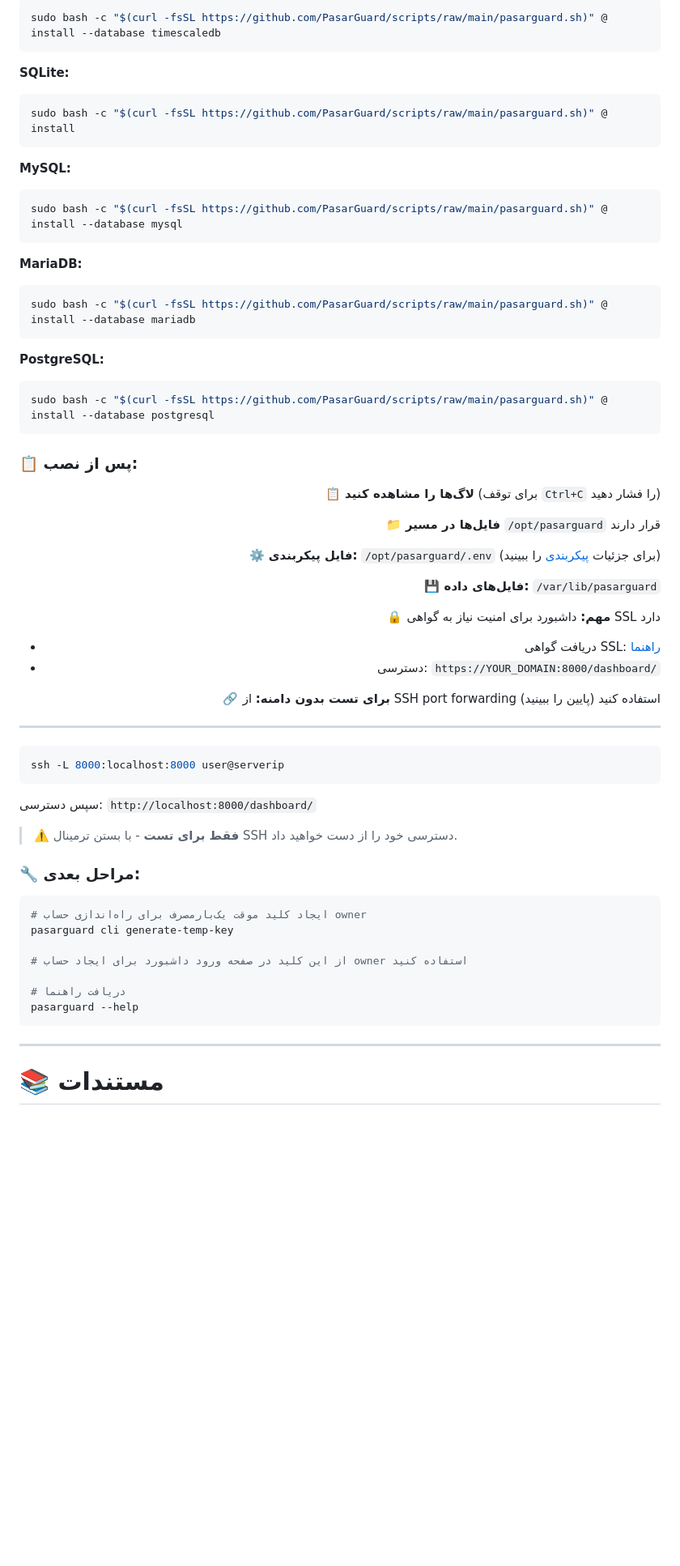
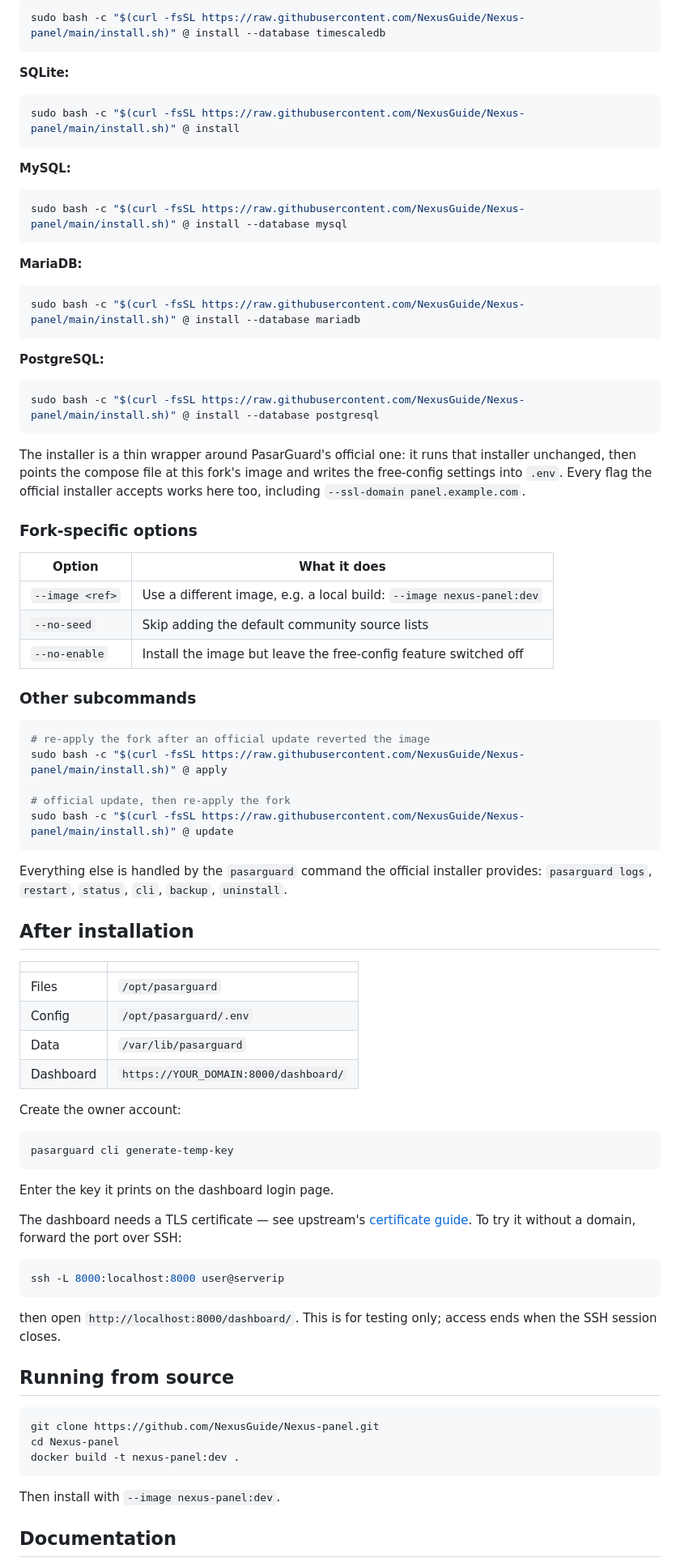
Before and after one commit to NexusGuide/Nexus-panel, a Markdown page: README.md, the part around one of its changes. Shown at 81% size. GitHub-like rendering; blank space fills up the shorter version.

Commit message:
docs: restore the fork's README, overwritten by a stale download

````diff
--- a/README.md
+++ b/README.md
@@ -139,70 +53,94 @@
 ```bash
-sudo bash -c "$(curl -fsSL https://github.com/PasarGuard/scripts/raw/main/pasarguard.sh)" @ install --database timescaledb
+sudo bash -c "$(curl -fsSL https://raw.githubusercontent.com/NexusGuide/Nexus-panel/main/install.sh)" @ install --database timescaledb
 ```
 
 **SQLite:**
+
 ```bash
-sudo bash -c "$(curl -fsSL https://github.com/PasarGuard/scripts/raw/main/pasarguard.sh)" @ install
+sudo bash -c "$(curl -fsSL https://raw.githubusercontent.com/NexusGuide/Nexus-panel/main/install.sh)" @ install
 ```
 
 **MySQL:**
+
 ```bash
-sudo bash -c "$(curl -fsSL https://github.com/PasarGuard/scripts/raw/main/pasarguard.sh)" @ install --database mysql
+sudo bash -c "$(curl -fsSL https://raw.githubusercontent.com/NexusGuide/Nexus-panel/main/install.sh)" @ install --database mysql
 ```
 
 **MariaDB:**
+
 ```bash
-sudo bash -c "$(curl -fsSL https://github.com/PasarGuard/scripts/raw/main/pasarguard.sh)" @ install --database mariadb
+sudo bash -c "$(curl -fsSL https://raw.githubusercontent.com/NexusGuide/Nexus-panel/main/install.sh)" @ install --database mariadb
 ```
 
 **PostgreSQL:**
+
 ```bash
-sudo bash -c "$(curl -fsSL https://github.com/PasarGuard/scripts/raw/main/pasarguard.sh)" @ install --database postgresql
+sudo bash -c "$(curl -fsSL https://raw.githubusercontent.com/NexusGuide/Nexus-panel/main/install.sh)" @ install --database postgresql
 ```
 
-### 📋 پس از نصب:
+The installer is a thin wrapper around PasarGuard's official one: it runs that
+installer unchanged, then points the compose file at this fork's image and writes the
+free-config settings into `.env`. Every flag the official installer accepts works
+here too, including `--ssl-domain panel.example.com`.
 
-<div align="right">
+### Fork-specific options
 
-**📋 لاگ‌ها را مشاهده کنید** (برای توقف `Ctrl+C` را فشار دهید)
+| Option | What it does |
+| --- | --- |
+| `--image <ref>` | Use a different image, e.g. a local build: `--image nexus-panel:dev` |
+| `--no-seed` | Skip adding the default community source lists |
+| `--no-enable` | Install the image but leave the free-config feature switched off |
 
-**📁 فایل‌ها در مسیر** `/opt/pasarguard` قرار دارند
+### Other subcommands
 
-**⚙️ فایل پیکربندی:** `/opt/pasarguard/.env` (برای جزئیات [پیکربندی](#-پیکربندی) را ببینید)
+```bash
+# re-apply the fork after an official update reverted the image
+sudo bash -c "$(curl -fsSL https://raw.githubusercontent.com/NexusGuide/Nexus-panel/main/install.sh)" @ apply
 
-**💾 فایل‌های داده:** `/var/lib/pasarguard`
+# official update, then re-apply the fork
+sudo bash -c "$(curl -fsSL https://raw.githubusercontent.com/NexusGuide/Nexus-panel/main/install.sh)" @ update
+```
 
-**🔒 مهم:** داشبورد برای امنیت نیاز به گواهی SSL دارد
-- دریافت گواهی SSL: [راهنما](https://PasarGuard.github.io/PasarGuard/fa/examples/issue-ssl-certificate)
-- دسترسی: `https://YOUR_DOMAIN:8000/dashboard/`
+Everything else is handled by the `pasarguard` command the official installer
+provides: `pasarguard logs`, `restart`, `status`, `cli`, `backup`, `uninstall`.
 
-**🔗 برای تست بدون دامنه:** از SSH port forwarding استفاده کنید (پایین را ببینید)
+## After installation
 
-</div>
+| | |
+| --- | --- |
+| Files | `/opt/pasarguard` |
+| Config | `/opt/pasarguard/.env` |
+| Data | `/var/lib/pasarguard` |
+| Dashboard | `https://YOUR_DOMAIN:8000/dashboard/` |
 
----
+Create the owner account:
+
+```bash
+pasarguard cli generate-temp-key
+```
+
+Enter the key it prints on the dashboard login page.
+
+The dashboard needs a TLS certificate — see upstream's
+[certificate guide](https://docs.pasarguard.org/en/examples/issue-ssl-certificate).
+To try it without a domain, forward the port over SSH:
 
 ```bash
 ssh -L 8000:localhost:8000 user@serverip
 ```
 
-سپس دسترسی: `http://localhost:8000/dashboard/`
+then open `http://localhost:8000/dashboard/`. This is for testing only; access ends
+when the SSH session closes.
 
-> ⚠️ **فقط برای تست** - با بستن ترمینال SSH دسترسی خود را از دست خواهید داد.
-
-### 🔧 مراحل بعدی:
+## Running from source
 
 ```bash
-# ایجاد کلید موقت یک‌بارمصرف برای راه‌اندازی حساب owner
-pasarguard cli generate-temp-key
-
-# از این کلید در صفحه ورود داشبورد برای ایجاد حساب owner استفاده کنید
-
-# دریافت راهنما
-pasarguard --help
+git clone https://github.com/NexusGuide/Nexus-panel.git
+cd Nexus-panel
+docker build -t nexus-panel:dev .
 ```
 
----
+Then install with `--image nexus-panel:dev`.
 
-# 📚 مستندات
+## Documentation
 
````
Also changed, not shown: other parts of README.md (+50 -148 lines).
